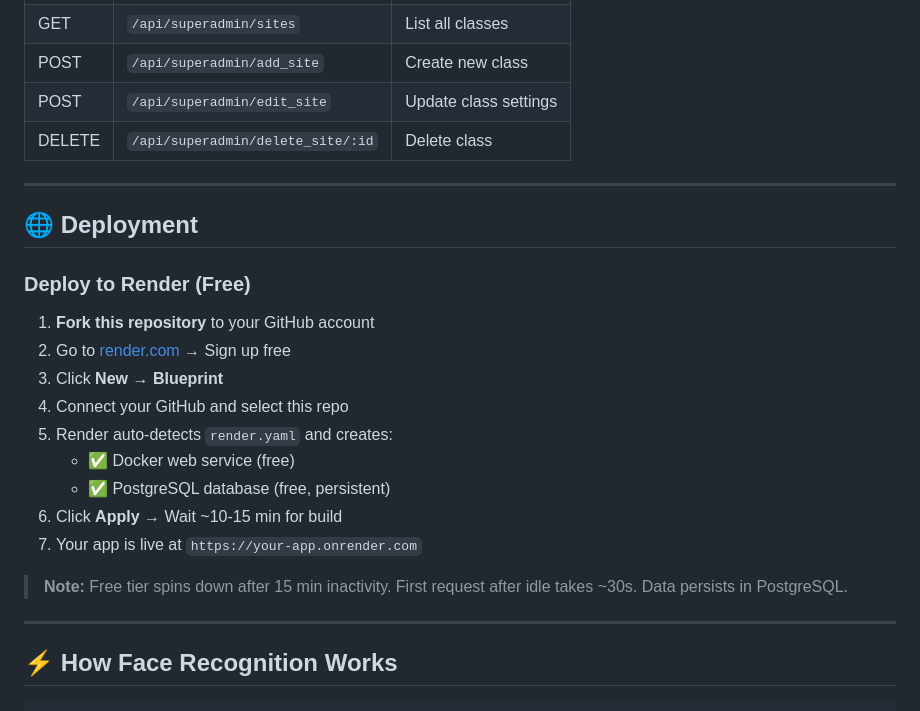
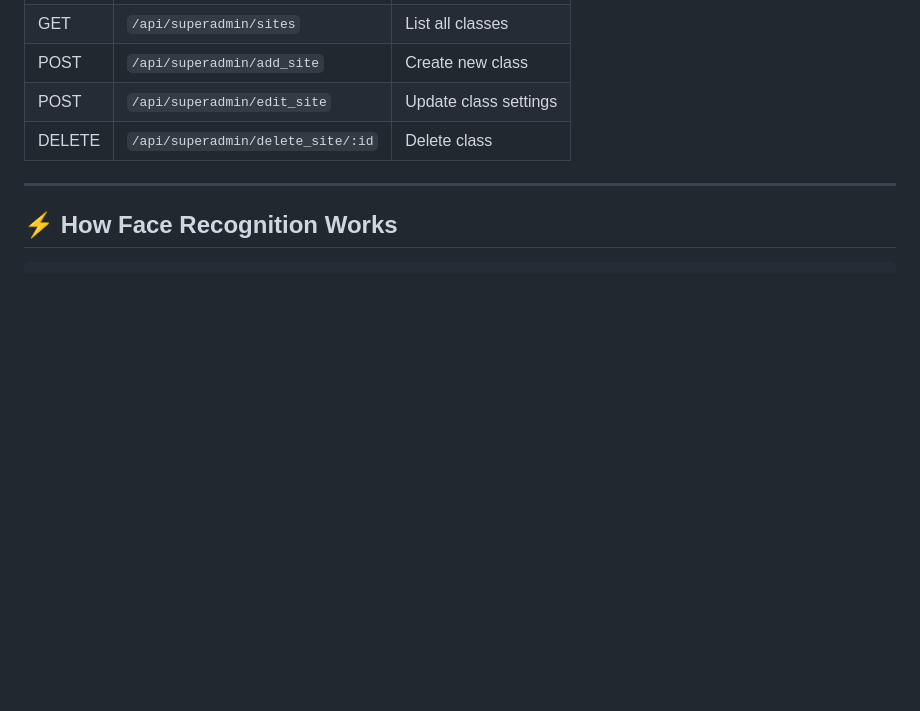
Before and after one commit to rashkhan94/face_recognization_attendance_system, a Markdown page: README.md, the part around the change. Drawn GitHub-style; blank space fills up the shorter version.

Commit message:
Remove deployment section from README

````diff
--- a/README.md
+++ b/README.md
@@ -243,24 +243,6 @@ organizations    -- Classes/Sites with admin credentials
 
 ---
 
-## 🌐 Deployment
-
-### Deploy to Render (Free)
-
-1. **Fork this repository** to your GitHub account
-2. Go to [render.com](https://render.com) → Sign up free
-3. Click **New → Blueprint**
-4. Connect your GitHub and select this repo
-5. Render auto-detects `render.yaml` and creates:
-   - ✅ Docker web service (free)
-   - ✅ PostgreSQL database (free, persistent)
-6. Click **Apply** → Wait ~10-15 min for build
-7. Your app is live at `https://your-app.onrender.com`
-
-> **Note:** Free tier spins down after 15 min inactivity. First request after idle takes ~30s. Data persists in PostgreSQL.
-
----
-
 ## ⚡ How Face Recognition Works
 
 ```
````
